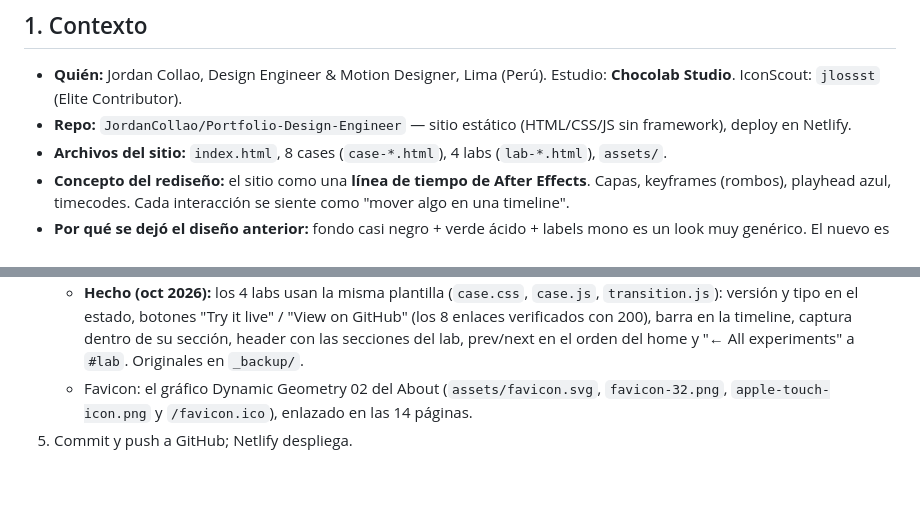
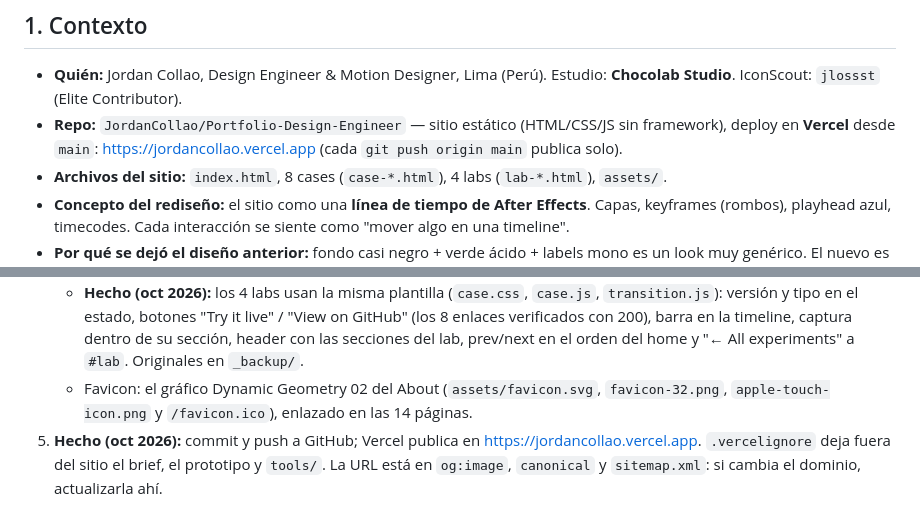
Before and after one commit to JordanCollao/Portfolio-Design-Engineer, a Markdown page: DESIGN-BRIEF.md, 2 parts joined by grey strips. GitHub-like rendering; blank space fills up the shorter version.

Commit message:
Brief: site now deploys on Vercel at jordancollao.vercel.app
Co-Authored-By: Claude Opus 5.5 <noreply@anthropic.com>

```diff
--- a/DESIGN-BRIEF.md
+++ b/DESIGN-BRIEF.md
@@ -9,7 +9,7 @@ Idioma de trabajo con Jordan: **español**. Idioma del sitio: **inglés**.
 ## 1. Contexto
 
 - **Quién:** Jordan Collao, Design Engineer & Motion Designer, Lima (Perú). Estudio: **Chocolab Studio**. IconScout: `jlossst` (Elite Contributor).
-- **Repo:** `JordanCollao/Portfolio-Design-Engineer` — sitio estático (HTML/CSS/JS sin framework), deploy en Netlify.
+- **Repo:** `JordanCollao/Portfolio-Design-Engineer` — sitio estático (HTML/CSS/JS sin framework), deploy en **Vercel** desde `main`: https://jordancollao.vercel.app (cada `git push origin main` publica solo).
 - **Archivos del sitio:** `index.html`, 8 cases (`case-*.html`), 4 labs (`lab-*.html`), `assets/`.
 - **Concepto del rediseño:** el sitio como una **línea de tiempo de After Effects**. Capas, keyframes (rombos), playhead azul, timecodes. Cada interacción se siente como "mover algo en una timeline".
 - **Por qué se dejó el diseño anterior:** fondo casi negro + verde ácido + labels mono es un look muy genérico. El nuevo es claro, frío y con un solo acento azul.
@@ -138,4 +138,4 @@ Los meses de Progresol, Unacem 360, Vitamin y Gawq son aproximados: **pedir a Jo
 4. **Labs (4):** mismo sistema.
    - **Hecho (oct 2026):** los 4 labs usan la misma plantilla (`case.css`, `case.js`, `transition.js`): versión y tipo en el estado, botones "Try it live" / "View on GitHub" (los 8 enlaces verificados con 200), barra en la timeline, captura dentro de su sección, header con las secciones del lab, prev/next en el orden del home y "← All experiments" a `#lab`. Originales en `_backup/`.
    - Favicon: el gráfico Dynamic Geometry 02 del About (`assets/favicon.svg`, `favicon-32.png`, `apple-touch-icon.png` y `/favicon.ico`), enlazado en las 14 páginas.
-5. Commit y push a GitHub; Netlify despliega.
+5. **Hecho (oct 2026):** commit y push a GitHub; Vercel publica en https://jordancollao.vercel.app. `.vercelignore` deja fuera del sitio el brief, el prototipo y `tools/`. La URL está en `og:image`, `canonical` y `sitemap.xml`: si cambia el dominio, actualizarla ahí.
```
